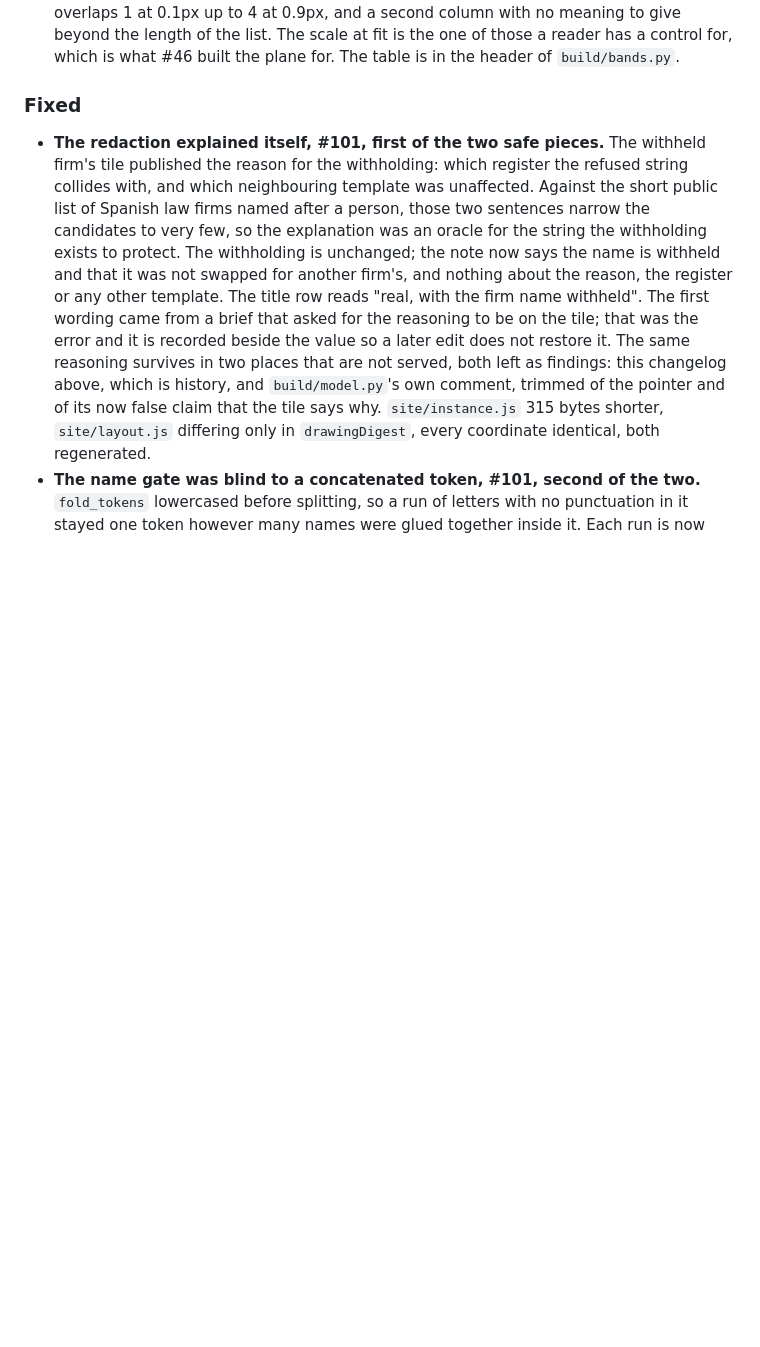
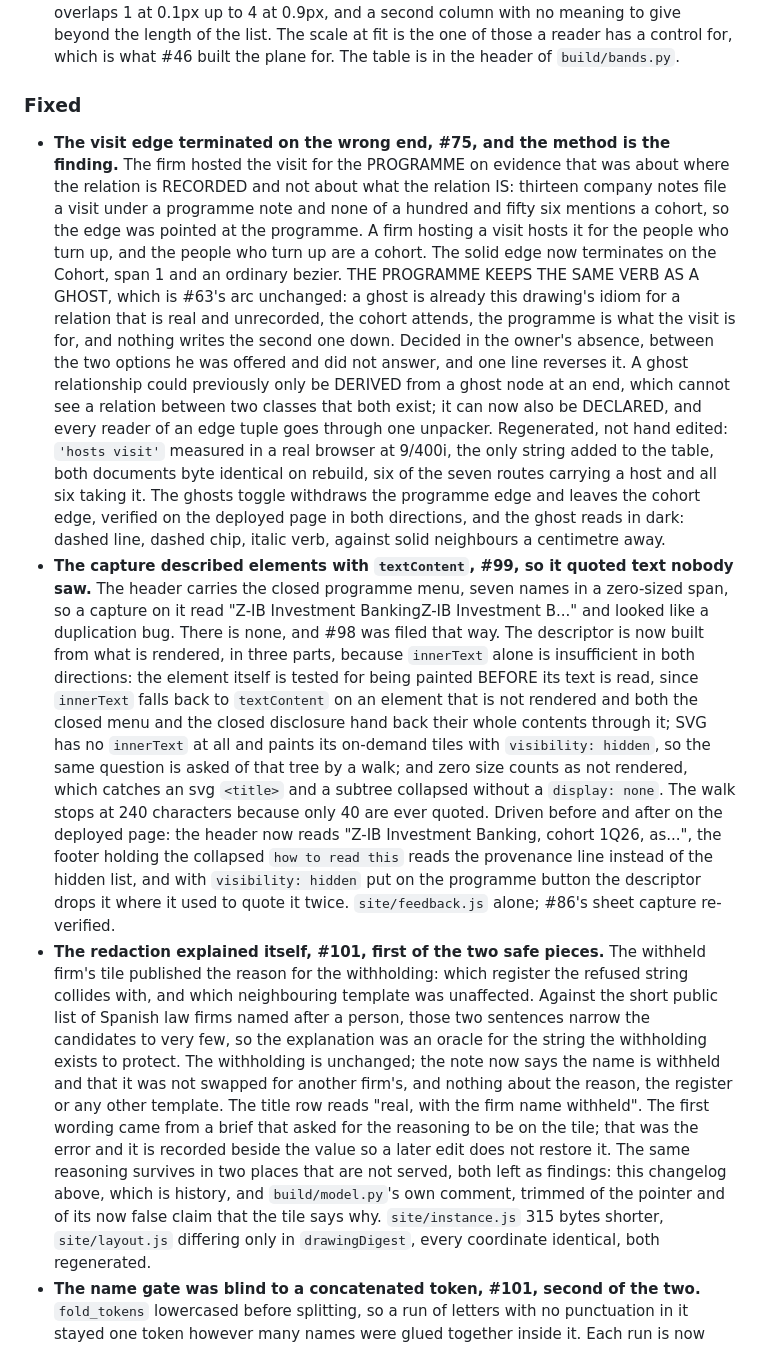
Before and after one commit to jcherranz/zrive-model-toy, a Markdown page: CHANGELOG.md, the part around the change. Rendered like a GitHub page; blank space fills up the shorter version.

Commit message:
docs(changelog): the visit edge moves to the cohort, and the capture reads what is rendered

```diff
--- a/CHANGELOG.md
+++ b/CHANGELOG.md
@@ -373,6 +373,39 @@ of what changed and when, and it is meant to be scannable.
 
 ### Fixed
 
+- **The visit edge terminated on the wrong end, #75, and the method is the finding.** The firm
+  hosted the visit for the PROGRAMME on evidence that was about where the relation is RECORDED and
+  not about what the relation IS: thirteen company notes file a visit under a programme note and
+  none of a hundred and fifty six mentions a cohort, so the edge was pointed at the programme. A
+  firm hosting a visit hosts it for the people who turn up, and the people who turn up are a
+  cohort. The solid edge now terminates on the Cohort, span 1 and an ordinary bezier. THE
+  PROGRAMME KEEPS THE SAME VERB AS A GHOST, which is #63's arc unchanged: a ghost is already this
+  drawing's idiom for a relation that is real and unrecorded, the cohort attends, the programme is
+  what the visit is for, and nothing writes the second one down. Decided in the owner's absence,
+  between the two options he was offered and did not answer, and one line reverses it. A ghost
+  relationship could previously only be DERIVED from a ghost node at an end, which cannot see a
+  relation between two classes that both exist; it can now also be DECLARED, and every reader of
+  an edge tuple goes through one unpacker. Regenerated, not hand edited: `'hosts visit'` measured
+  in a real browser at 9/400i, the only string added to the table, both documents byte identical
+  on rebuild, six of the seven routes carrying a host and all six taking it. The ghosts toggle
+  withdraws the programme edge and leaves the cohort edge, verified on the deployed page in both
+  directions, and the ghost reads in dark: dashed line, dashed chip, italic verb, against solid
+  neighbours a centimetre away.
+- **The capture described elements with `textContent`, #99, so it quoted text nobody saw.** The
+  header carries the closed programme menu, seven names in a zero-sized span, so a capture on it
+  read "Z-IB Investment BankingZ-IB Investment B..." and looked like a duplication bug. There is
+  none, and #98 was filed that way. The descriptor is now built from what is rendered, in three
+  parts, because `innerText` alone is insufficient in both directions: the element itself is
+  tested for being painted BEFORE its text is read, since `innerText` falls back to `textContent`
+  on an element that is not rendered and both the closed menu and the closed disclosure hand back
+  their whole contents through it; SVG has no `innerText` at all and paints its on-demand tiles
+  with `visibility: hidden`, so the same question is asked of that tree by a walk; and zero size
+  counts as not rendered, which catches an svg `<title>` and a subtree collapsed without a
+  `display: none`. The walk stops at 240 characters because only 40 are ever quoted. Driven before
+  and after on the deployed page: the header now reads "Z-IB Investment Banking, cohort 1Q26,
+  as...", the footer holding the collapsed `how to read this` reads the provenance line instead of
+  the hidden list, and with `visibility: hidden` put on the programme button the descriptor drops
+  it where it used to quote it twice. `site/feedback.js` alone; #86's sheet capture re-verified.
 - **The redaction explained itself, #101, first of the two safe pieces.** The withheld firm's tile
   published the reason for the withholding: which register the refused string collides with, and
   which neighbouring template was unaffected. Against the short public list of Spanish law firms
```
